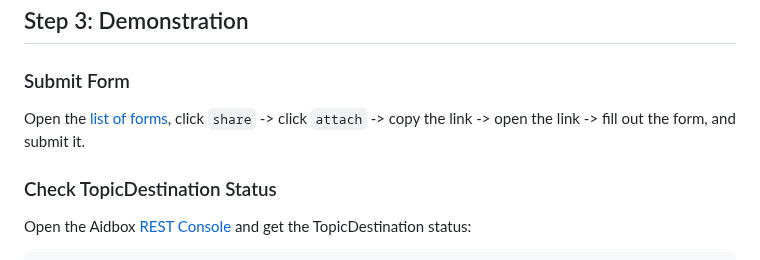
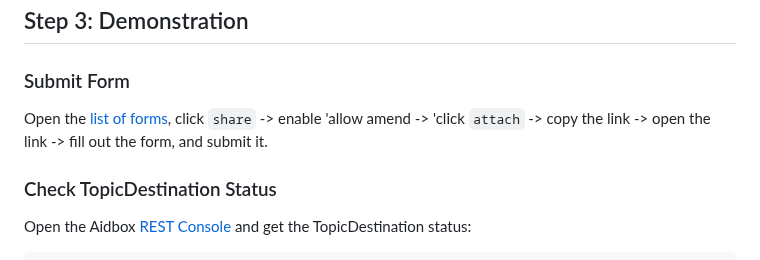
Before and after one commit to Aidbox/examples, a Markdown page: aidbox-subscriptions-to-kafka/README.md, the part around the change. GitHub-like rendering.

```diff
--- a/aidbox-subscriptions-to-kafka/README.md
+++ b/aidbox-subscriptions-to-kafka/README.md
@@ -123,7 +123,7 @@ accept: application/json
 
 ### Submit Form
 
-Open the [list of forms](http://localhost:8888/ui/sdc#/), click `share` -> click `attach` -> copy the link -> open the link -> fill out the form, and submit it.
+Open the [list of forms](http://localhost:8888/ui/sdc#/), click `share` -> enable 'allow amend -> 'click `attach` -> copy the link -> open the link -> fill out the form, and submit it.
 
 ### Check TopicDestination Status
 
```
